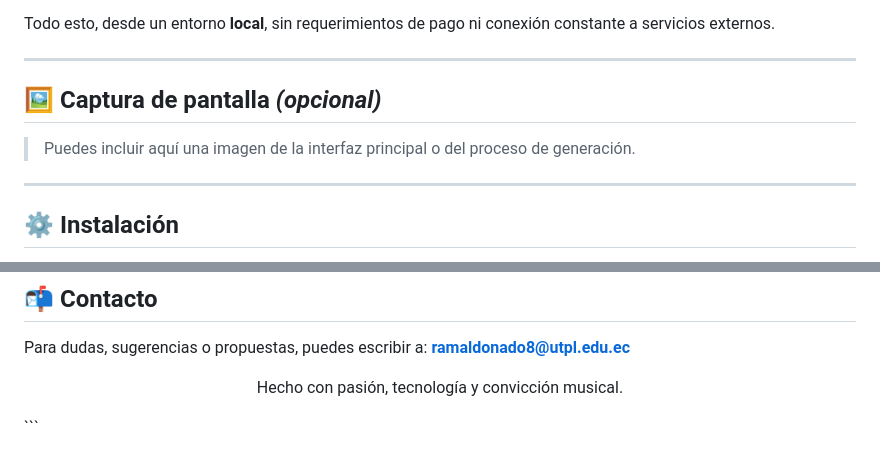
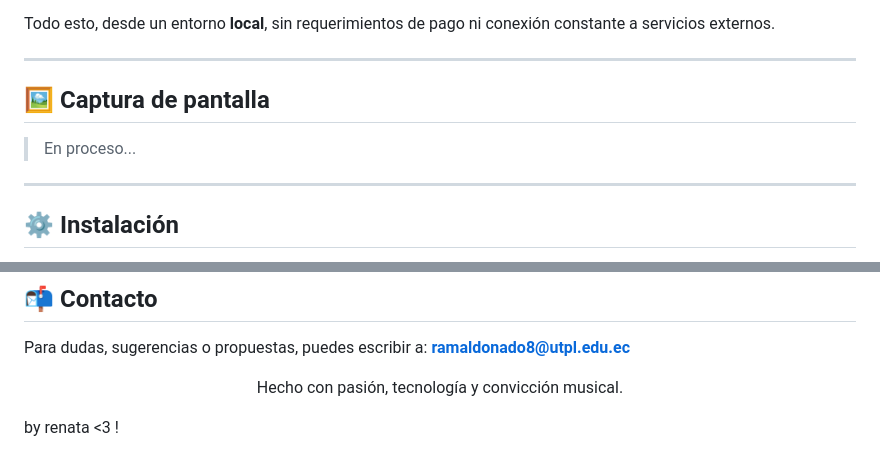
Before and after one commit to reeenatamc/ACORDES, a Markdown page: README.md, 2 parts joined by grey strips. Rendered like a GitHub page.

````diff
--- a/README.md
+++ b/README.md
@@ -47,9 +47,9 @@ Todo esto, desde un entorno **local**, sin requerimientos de pago ni conexión c
 
 ---
 
-## 🖼 Captura de pantalla *(opcional)*
+## 🖼 Captura de pantalla
 
-> Puedes incluir aquí una imagen de la interfaz principal o del proceso de generación.
+> En proceso...
 
 ---
 
@@ -107,4 +107,6 @@ Para dudas, sugerencias o propuestas, puedes escribir a: **ramaldonado8@utpl.edu
 
 
 <p align="center">Hecho con pasión, tecnología y convicción musical.</p>
-```
+
+
+by renata <3 !
````
